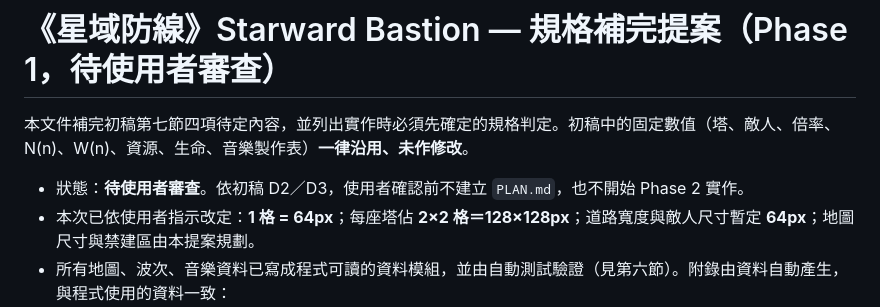
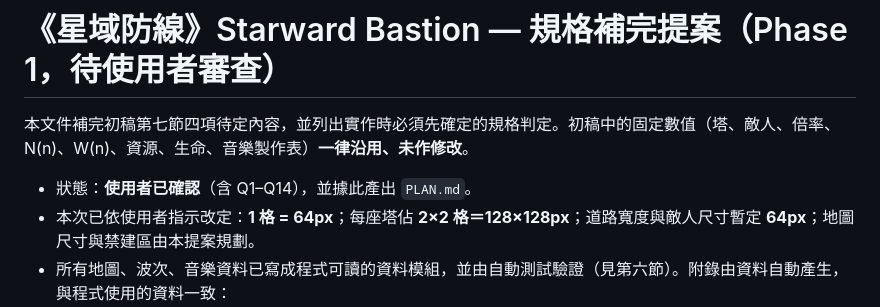
Before and after one commit to YueyuHoshizora/StarwardBastion, a Markdown page: docs/規格補完提案.md, the part around the change. Drawn GitHub-style.

Commit message:
產出 PLAN.md 實作藍圖（規格經使用者確認定稿）

```diff
--- a/docs/規格補完提案.md
+++ b/docs/規格補完提案.md
@@ -2,7 +2,7 @@
 
 本文件補完初稿第七節四項待定內容，並列出實作時必須先確定的規格判定。初稿中的固定數值（塔、敵人、倍率、N(n)、W(n)、資源、生命、音樂製作表）**一律沿用、未作修改**。
 
-- 狀態：**待使用者審查**。依初稿 D2／D3，使用者確認前不建立 `PLAN.md`，也不開始 Phase 2 實作。
+- 狀態：**使用者已確認**（含 Q1–Q14），並據此產出 `PLAN.md`。
 - 本次已依使用者指示改定：**1 格 = 64px**；每座塔佔 **2×2 格＝128×128px**；道路寬度與敵人尺寸暫定 **64px**；地圖尺寸與禁建區由本提案規劃。
 - 所有地圖、波次、音樂資料已寫成程式可讀的資料模組，並由自動測試驗證（見第六節）。附錄由資料自動產生，與程式使用的資料一致：
   - [附錄 A — 20 張地圖資料](附錄A_地圖資料.md)（路線座標、共用段、禁建地形、ASCII 俯視圖）
```
Also changed, not shown: PLAN.md (added, +98 -0 lines).
